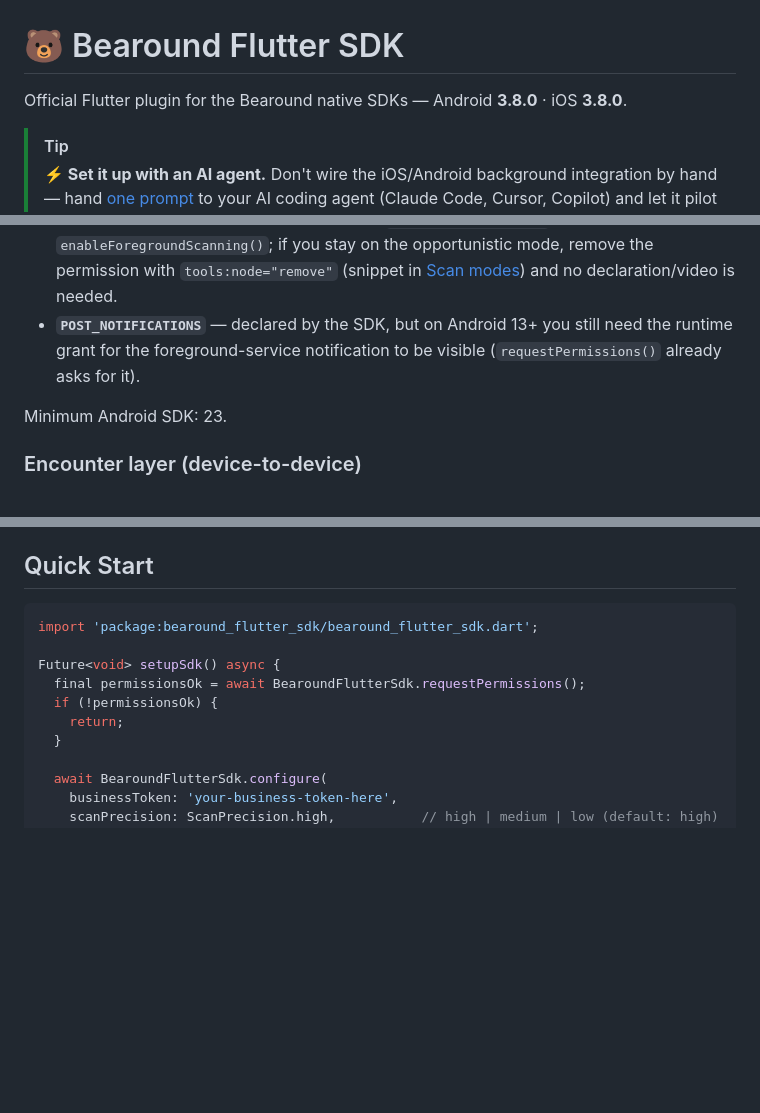
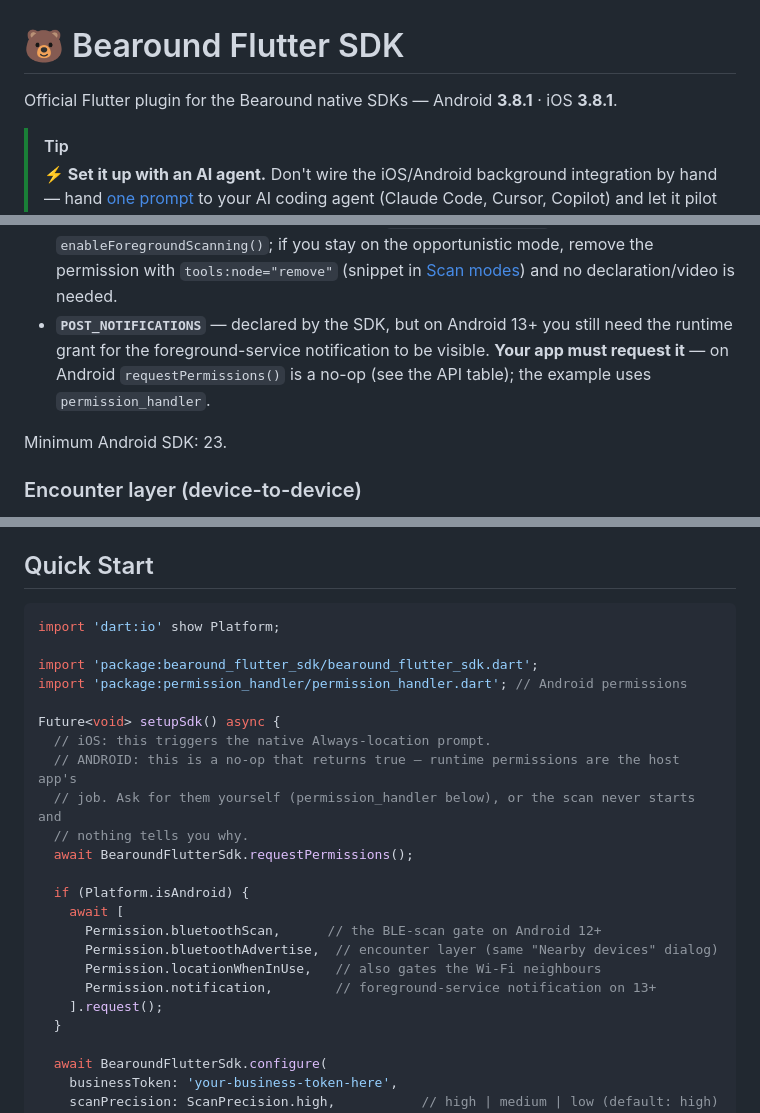
Before and after one commit to Bearound/bearound-flutter-sdk, a Markdown page: README.md, 3 parts joined by grey strips. Rendered like a GitHub page; blank space fills up the shorter version.

Commit message:
docs: requestPermissions() does nothing on Android — say so everywhere
The Wi-Fi section was fixed earlier, but the same wrong claim was in four
other places, and the worst of them is Quick Start:

    final permissionsOk = await BearoundFlutterSdk.requestPermissions();
    if (!permissionsOk) return;

On Android that call is a no-op returning true, so the guard always
passes, no permission is ever requested, the scan never starts, and
nothing reports an error. Anyone copying Quick Start ships an Android app
that silently detects nothing.

Also corrected: the troubleshooting row for "no beacons on Android 12+"
told the reader to call requestPermissions() to get BLUETOOTH_SCAN; the
API table listed the method as handling Android runtime permissions; and
the POST_NOTIFICATIONS note claimed it asks for the notification grant.

Quick Start now shows the permission_handler block the example actually
uses. Header bumped to 3.8.1, which it also still missed.

Co-Authored-By: Claude Opus 4.8 (1M context) <noreply@anthropic.com>

````diff
--- a/README.md
+++ b/README.md
@@ -1,6 +1,6 @@
 # 🐻 Bearound Flutter SDK
 
-Official Flutter plugin for the Bearound native SDKs — Android **3.8.0** · iOS **3.8.0**.
+Official Flutter plugin for the Bearound native SDKs — Android **3.8.1** · iOS **3.8.1**.
 
 > [!TIP]
 > **⚡ Set it up with an AI agent.** Don't wire the iOS/Android background integration by hand — hand [one prompt](./AI-AGENT-SETUP.md) to your AI coding agent (Claude Code, Cursor, Copilot) and let it pilot the whole install, pausing only for the few human-only steps. → [Set up with an AI agent](#set-up-with-an-ai-agent)
@@ -141,8 +141,9 @@ time otherwise:
   opportunistic mode, remove the permission with `tools:node="remove"` (snippet
   in [Scan modes](#scan-modes-android)) and no declaration/video is needed.
 - **`POST_NOTIFICATIONS`** — declared by the SDK, but on Android 13+ you still
-  need the runtime grant for the foreground-service notification to be visible
-  (`requestPermissions()` already asks for it).
+  need the runtime grant for the foreground-service notification to be visible.
+  **Your app must request it** — on Android `requestPermissions()` is a no-op (see the
+  API table); the example uses `permission_handler`.
 
 Minimum Android SDK: 23.
 
@@ -727,12 +728,25 @@ Future<void> ensureBackgroundReliability() async {
 ## Quick Start
 
 ```dart
+import 'dart:io' show Platform;
+
 import 'package:bearound_flutter_sdk/bearound_flutter_sdk.dart';
+import 'package:permission_handler/permission_handler.dart'; // Android permissions
 
 Future<void> setupSdk() async {
-  final permissionsOk = await BearoundFlutterSdk.requestPermissions();
-  if (!permissionsOk) {
-    return;
+  // iOS: this triggers the native Always-location prompt.
+  // ANDROID: this is a no-op that returns true — runtime permissions are the host app's
+  // job. Ask for them yourself (permission_handler below), or the scan never starts and
+  // nothing tells you why.
+  await BearoundFlutterSdk.requestPermissions();
+
+  if (Platform.isAndroid) {
+    await [
+      Permission.bluetoothScan,      // the BLE-scan gate on Android 12+
+      Permission.bluetoothAdvertise,  // encounter layer (same "Nearby devices" dialog)
+      Permission.locationWhenInUse,   // also gates the Wi-Fi neighbours
+      Permission.notification,        // foreground-service notification on 13+
+    ].request();
   }
 
   await BearoundFlutterSdk.configure(
````
Also changed, not shown: other parts of README.md (+2 -2 lines).
